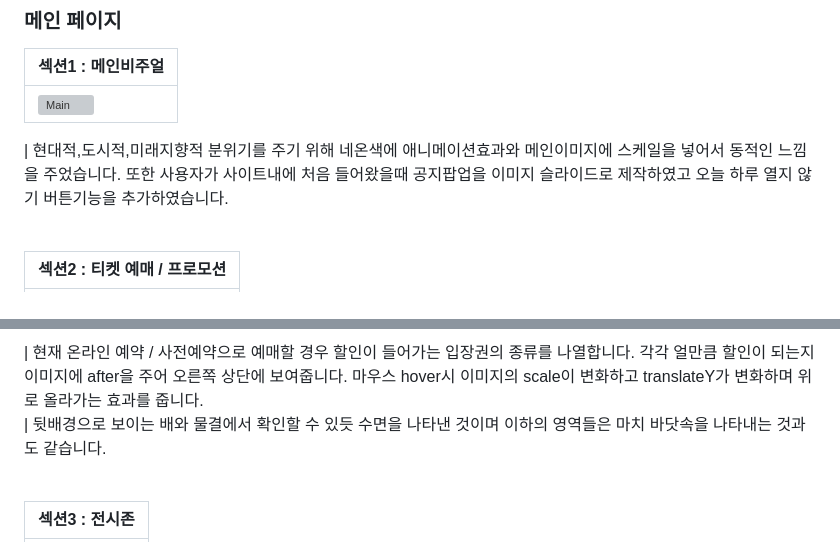
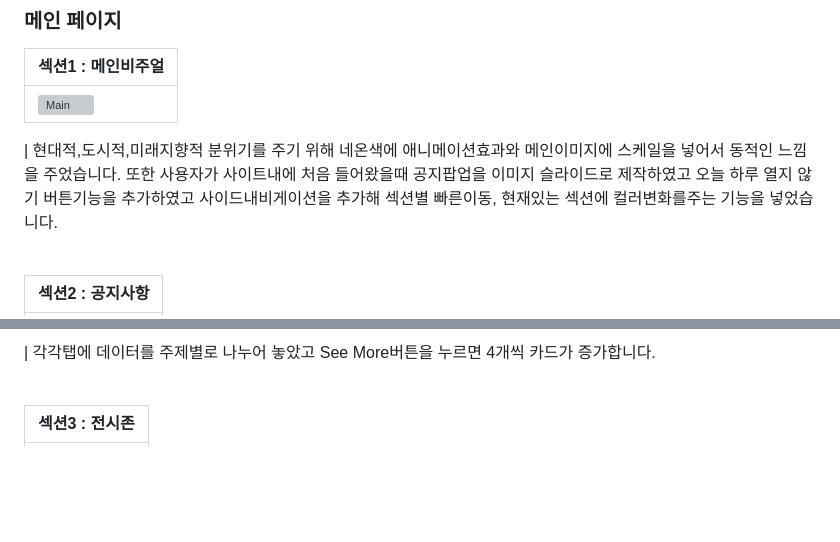
Before and after one commit to joojamyeong/repo-test, a Markdown page: README.md, 2 parts joined by grey strips. GitHub-like rendering; blank space fills up the shorter version; grey boxes are pictures that could not be loaded.

```diff
--- a/README.md
+++ b/README.md
@@ -53,9 +53,9 @@
 | ![Main](https://github.com/user-attachments/assets/2f7b0a95-537c-44d6-9473-838d994ac5c9) |
 
 | 현대적,도시적,미래지향적 분위기를 주기 위해 네온색에 애니메이션효과와 메인이미지에 스케일을 넣어서 동적인 느낌을 주었습니다. 또한 사용자가 사이트내에 처음 들어왔을때 공지팝업을 이미지
-슬라이드로 제작하였고 오늘 하루 열지 않기 버튼기능을 추가하였습니다.
+슬라이드로 제작하였고 오늘 하루 열지 않기 버튼기능을 추가하였고 사이드내비게이션을 추가해 섹션별 빠른이동, 현재있는 섹션에 컬러변화를주는 기능을 넣었습니다.
 
 <br>
 
-| 섹션2 : 티켓 예매 / 프로모션                                                                                              |
+| 섹션2 : 공지사항                                                                                              |
 | :------------------------------------------------------------------------------------------------------------------------ |
@@ -63,6 +63,5 @@
 
-| 현재 온라인 예약 / 사전예약으로 예매할 경우 할인이 들어가는 입장권의 종류를 나열합니다. 각각 얼만큼 할인이 되는지 이미지에 after을 주어 오른쪽 상단에 보여줍니다. 마우스 hover시 이미지의 scale이 변화하고 translateY가 변화하며 위로 올라가는 효과를 줍니다.<br>
-| 뒷배경으로 보이는 배와 물결에서 확인할 수 있듯 수면을 나타낸 것이며 이하의 영역들은 마치 바닷속을 나타내는 것과도 같습니다.
+| 각각탭에 데이터를 주제별로 나누어 놓았고 See More버튼을 누르면 4개씩 카드가 증가합니다.
 
 <br>
 
```
Also changed, not shown: other parts of README.md (+1 -1 lines).
